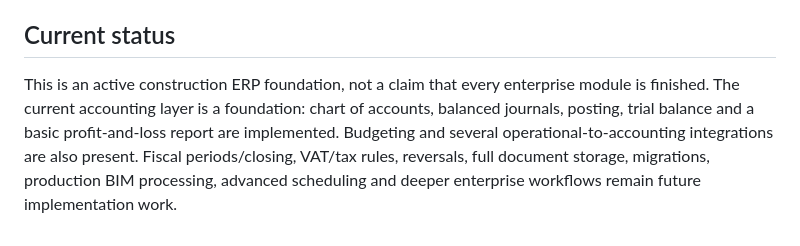
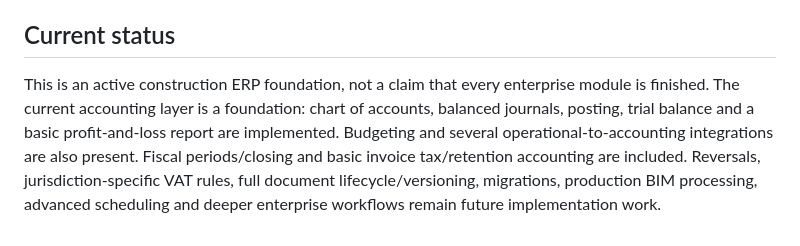
Before and after one commit to tayebkedadouche09-a11y/Tayeb, a Markdown page: README.md, the part around the change. Rendered like a GitHub page.

Commit message:
Document fiscal accounting controls

```diff
--- a/README.md
+++ b/README.md
@@ -52,4 +52,4 @@ The MIT reference applications remain documented separately. The AGPL BIM refere
 
 ## Current status
 
-This is an active construction ERP foundation, not a claim that every enterprise module is finished. The current accounting layer is a foundation: chart of accounts, balanced journals, posting, trial balance and a basic profit-and-loss report are implemented. Budgeting and several operational-to-accounting integrations are also present. Fiscal periods/closing, VAT/tax rules, reversals, full document storage, migrations, production BIM processing, advanced scheduling and deeper enterprise workflows remain future implementation work.
+This is an active construction ERP foundation, not a claim that every enterprise module is finished. The current accounting layer is a foundation: chart of accounts, balanced journals, posting, trial balance and a basic profit-and-loss report are implemented. Budgeting and several operational-to-accounting integrations are also present. Fiscal periods/closing and basic invoice tax/retention accounting are included. Reversals, jurisdiction-specific VAT rules, full document lifecycle/versioning, migrations, production BIM processing, advanced scheduling and deeper enterprise workflows remain future implementation work.
```
